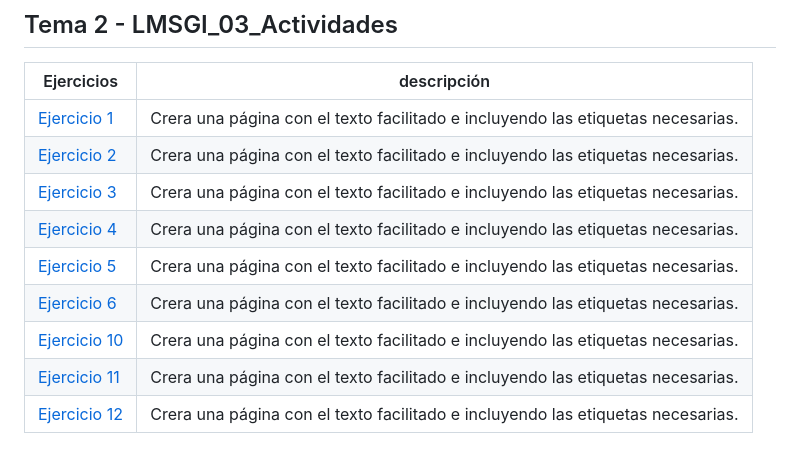
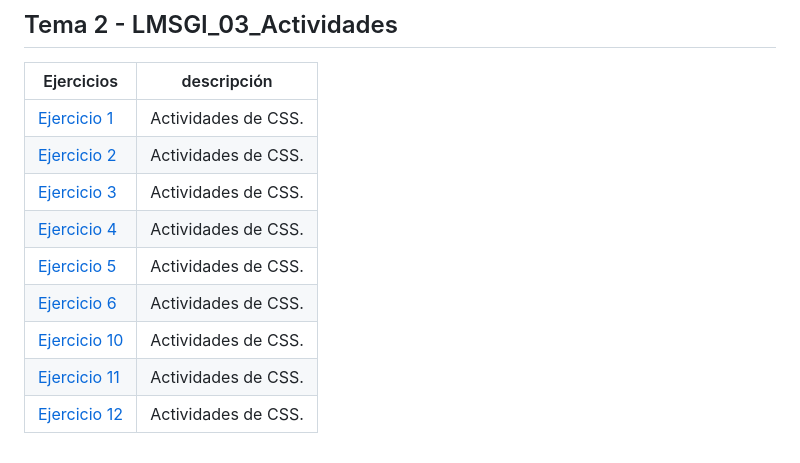
Before and after one commit to feller4/LLMM, a Markdown page: README.md, the part around the change. Drawn GitHub-style.

```diff
--- a/README.md
+++ b/README.md
@@ -46,12 +46,12 @@
 ## Tema 2 - LMSGI_03_Actividades
 | Ejercicios | descripción |
 | --- | --- |
-| [Ejercicio 1](CSS/Ejercicio1) | Crera una página con el texto facilitado e incluyendo las etiquetas necesarias.|
-| [Ejercicio 2](CSS/Ejercicio2) | Crera una página con el texto facilitado e incluyendo las etiquetas necesarias.|
-| [Ejercicio 3](CSS/Ejercicio3) | Crera una página con el texto facilitado e incluyendo las etiquetas necesarias.|
-| [Ejercicio 4](CSS/Ejercicio4.html) | Crera una página con el texto facilitado e incluyendo las etiquetas necesarias.|
-| [Ejercicio 5](CSS/Ejercicio5.html) | Crera una página con el texto facilitado e incluyendo las etiquetas necesarias.|
-| [Ejercicio 6](CSS/Ejercicio6.html) | Crera una página con el texto facilitado e incluyendo las etiquetas necesarias.|
-| [Ejercicio 10](CSS/Ejercicio10.html) | Crera una página con el texto facilitado e incluyendo las etiquetas necesarias.|
-| [Ejercicio 11](CSS/Ejercicio11.html) | Crera una página con el texto facilitado e incluyendo las etiquetas necesarias.|
-| [Ejercicio 12](CSS/Ejercicio12.html) | Crera una página con el texto facilitado e incluyendo las etiquetas necesarias.|
+| [Ejercicio 1](CSS/Ejercicio1) | Actividades de CSS.|
+| [Ejercicio 2](CSS/Ejercicio2) | Actividades de CSS.|
+| [Ejercicio 3](CSS/Ejercicio3) | Actividades de CSS.|
+| [Ejercicio 4](CSS/Ejercicio4.html) | Actividades de CSS.|
+| [Ejercicio 5](CSS/Ejercicio5.html) | Actividades de CSS.|
+| [Ejercicio 6](CSS/Ejercicio6.html) | Actividades de CSS.|
+| [Ejercicio 10](CSS/Ejercicio10.html) | Actividades de CSS.|
+| [Ejercicio 11](CSS/Ejercicio11.html) | Actividades de CSS.|
+| [Ejercicio 12](CSS/Ejercicio12.html) | Actividades de CSS.|
```
